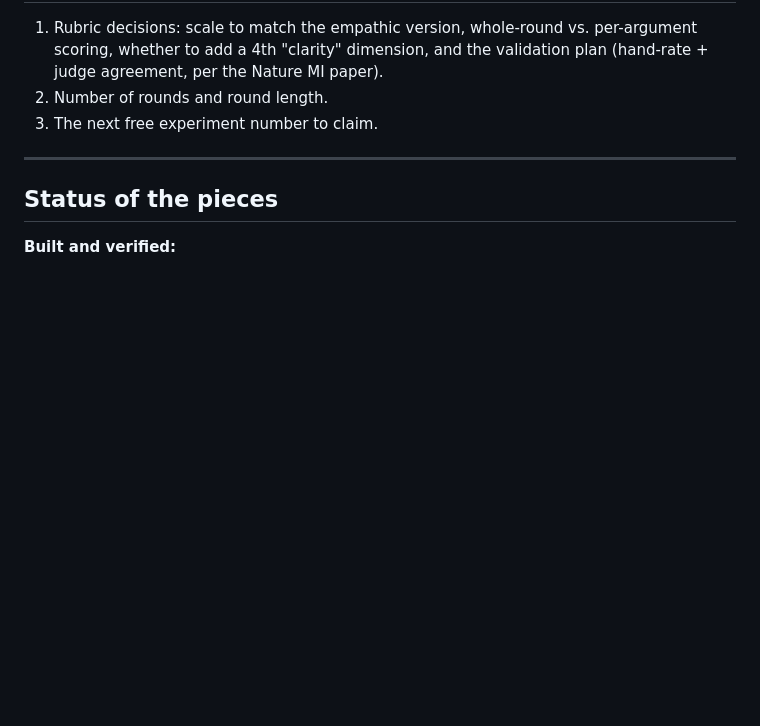
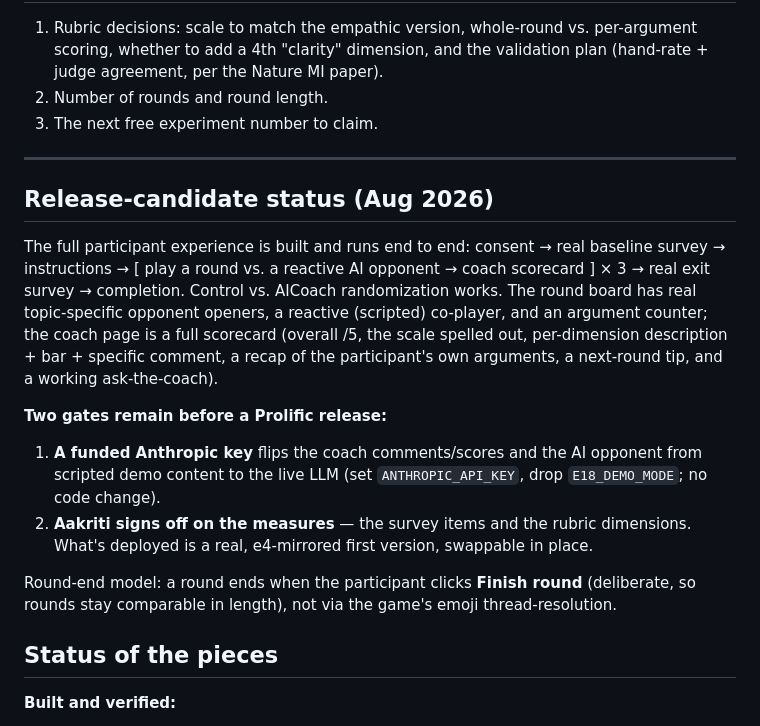
Before and after one commit to coreyczhang/argument-coaching-study, a Markdown page: docs/STUDY_SPEC.md, the part around the change. Rendered like a GitHub page; blank space fills up the shorter version.

Commit message:
Update STUDY_SPEC: release-candidate status + remaining gates
Co-Authored-By: Claude Opus 4.8 <noreply@anthropic.com>

```diff
--- a/docs/STUDY_SPEC.md
+++ b/docs/STUDY_SPEC.md
@@ -112,6 +112,26 @@ taken) once assigned.
 
 ---
 
+## Release-candidate status (Aug 2026)
+
+The full participant experience is built and runs end to end: consent → real baseline
+survey → instructions → [ play a round vs. a reactive AI opponent → coach scorecard ] × 3
+→ real exit survey → completion. Control vs. AICoach randomization works. The round board
+has real topic-specific opponent openers, a reactive (scripted) co-player, and an
+argument counter; the coach page is a full scorecard (overall /5, the scale spelled out,
+per-dimension description + bar + specific comment, a recap of the participant's own
+arguments, a next-round tip, and a working ask-the-coach).
+
+**Two gates remain before a Prolific release:**
+1. **A funded Anthropic key** flips the coach comments/scores and the AI opponent from
+   scripted demo content to the live LLM (set `ANTHROPIC_API_KEY`, drop `E18_DEMO_MODE`;
+   no code change).
+2. **Aakriti signs off on the measures** — the survey items and the rubric dimensions.
+   What's deployed is a real, e4-mirrored first version, swappable in place.
+
+Round-end model: a round ends when the participant clicks **Finish round** (deliberate, so
+rounds stay comparable in length), not via the game's emoji thread-resolution.
+
 ## Status of the pieces
 
 **Built and verified:**
```
